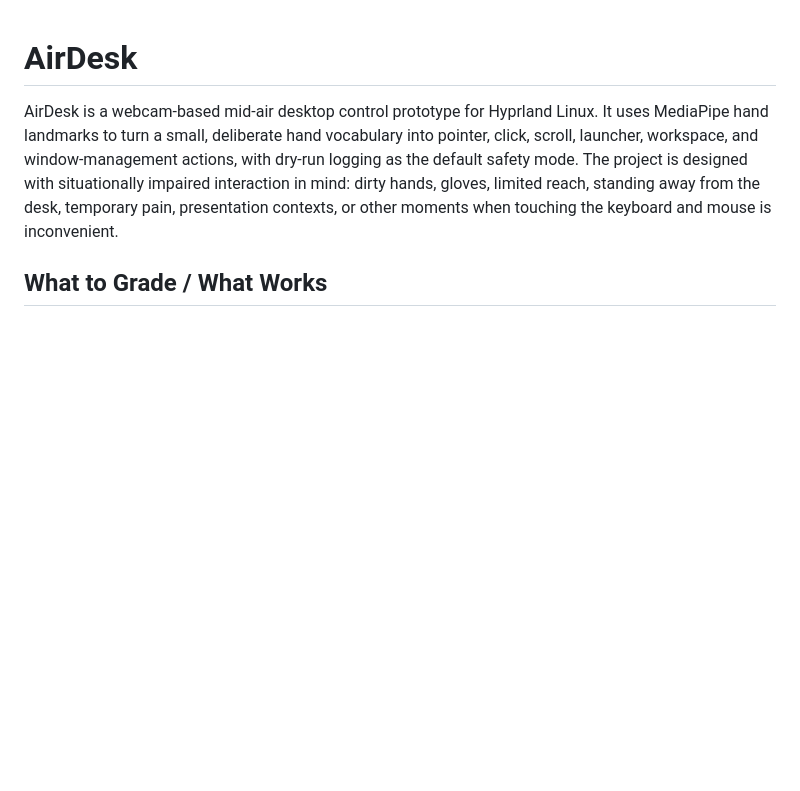
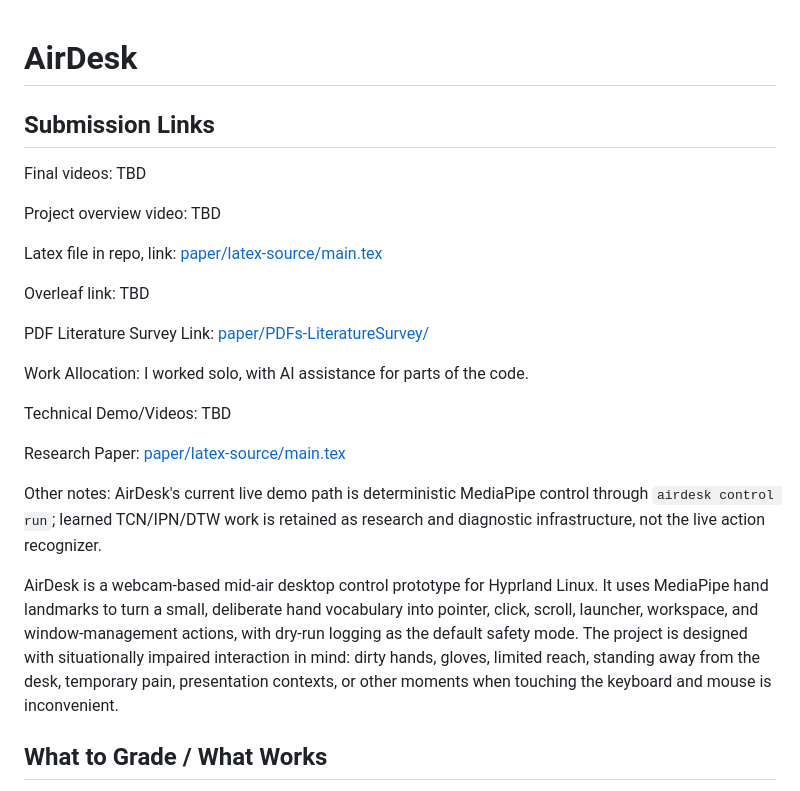
Before and after one commit to csu-hci-projects/SP26-CS465-Calderon, a Markdown page: README.md, the part around the change. Rendered like a GitHub page; blank space fills up the shorter version.

Commit message:
Add submission links block to README

```diff
--- a/README.md
+++ b/README.md
@@ -1,4 +1,24 @@
 # AirDesk
+
+## Submission Links
+
+Final videos: TBD
+
+Project overview video: TBD
+
+Latex file in repo, link: [paper/latex-source/main.tex](paper/latex-source/main.tex)
+
+Overleaf link: TBD
+
+PDF Literature Survey Link: [paper/PDFs-LiteratureSurvey/](paper/PDFs-LiteratureSurvey/)
+
+Work Allocation: I worked solo, with AI assistance for parts of the code.
+
+Technical Demo/Videos: TBD
+
+Research Paper: [paper/latex-source/main.tex](paper/latex-source/main.tex)
+
+Other notes: AirDesk's current live demo path is deterministic MediaPipe control through `airdesk control run`; learned TCN/IPN/DTW work is retained as research and diagnostic infrastructure, not the live action recognizer.
 
 AirDesk is a webcam-based mid-air desktop control prototype for Hyprland Linux. It uses MediaPipe hand landmarks to turn a small, deliberate hand vocabulary into pointer, click, scroll, launcher, workspace, and window-management actions, with dry-run logging as the default safety mode. The project is designed with situationally impaired interaction in mind: dirty hands, gloves, limited reach, standing away from the desk, temporary pain, presentation contexts, or other moments when touching the keyboard and mouse is inconvenient.
 
```
